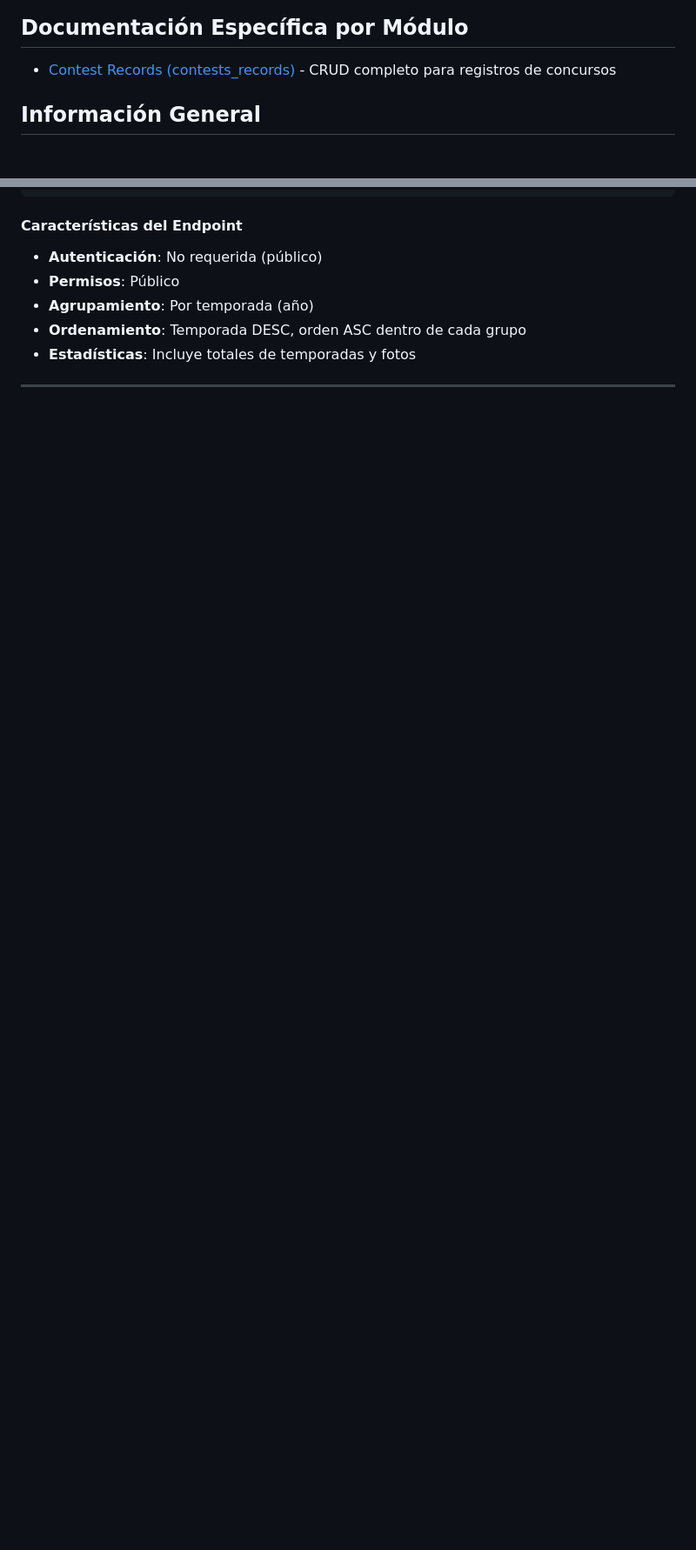
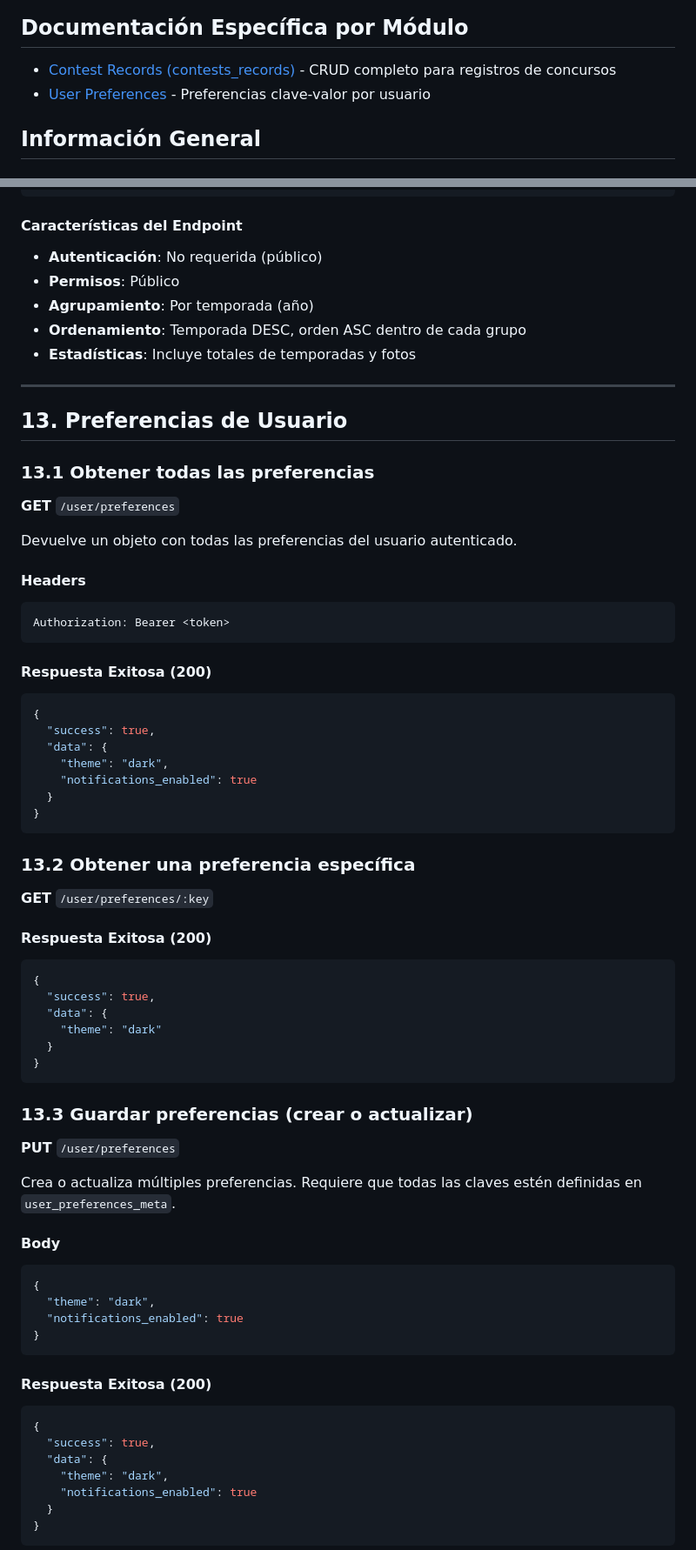
Before and after one commit to Greenborn/GFC-Back, a Markdown page: documentacion/node_api/endpoints.md, 2 parts joined by grey strips. Shown at 87% size. Rendered like a GitHub page; blank space fills up the shorter version.

````diff
--- a/documentacion/node_api/endpoints.md
+++ b/documentacion/node_api/endpoints.md
@@ -7,6 +7,7 @@ Esta documentación describe todos los endpoints disponibles en la API Node.js d
 ## Documentación Específica por Módulo
 
 - [Contest Records (contests_records)](endpoint_contest_record.md) - CRUD completo para registros de concursos
+- [User Preferences](endpoint_user_preferences.md) - Preferencias clave-valor por usuario
 
 ## Información General
 
@@ -2177,3 +2178,63 @@ Obtiene todas las fotos del año registradas en el sistema, agrupadas por tempor
 
 ---
 
+## 13. Preferencias de Usuario
+
+### 13.1 Obtener todas las preferencias
+**GET** `/user/preferences`
+
+Devuelve un objeto con todas las preferencias del usuario autenticado.
+
+#### Headers
+```
+Authorization: Bearer <token>
+```
+
+#### Respuesta Exitosa (200)
+```json
+{
+  "success": true,
+  "data": {
+    "theme": "dark",
+    "notifications_enabled": true
+  }
+}
+```
+
+### 13.2 Obtener una preferencia específica
+**GET** `/user/preferences/:key`
+
+#### Respuesta Exitosa (200)
+```json
+{
+  "success": true,
+  "data": {
+    "theme": "dark"
+  }
+}
+```
+
+### 13.3 Guardar preferencias (crear o actualizar)
+**PUT** `/user/preferences`
+
+Crea o actualiza múltiples preferencias. Requiere que todas las claves estén definidas en `user_preferences_meta`.
+
+#### Body
+```json
+{
+  "theme": "dark",
+  "notifications_enabled": true
+}
+```
+
+#### Respuesta Exitosa (200)
+```json
+{
+  "success": true,
+  "data": {
+    "theme": "dark",
+    "notifications_enabled": true
+  }
+}
+```
+
````
Also changed, not shown: other parts of documentacion/node_api/endpoints.md (+24 -0 lines), documentacion/node_api/endpoint_user_preferences.md (added, +256 -0 lines), 1 other file.
